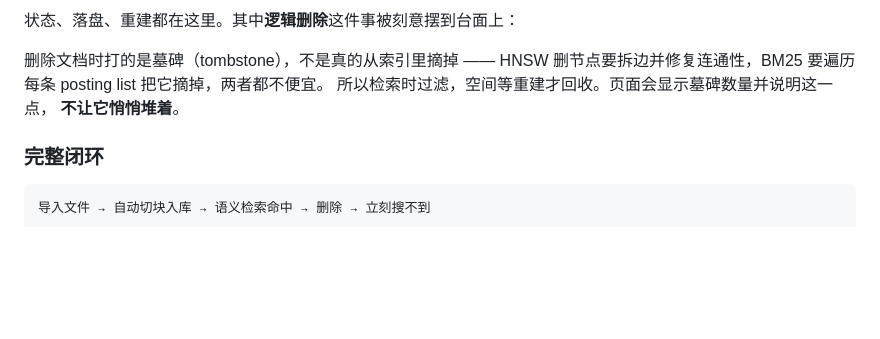
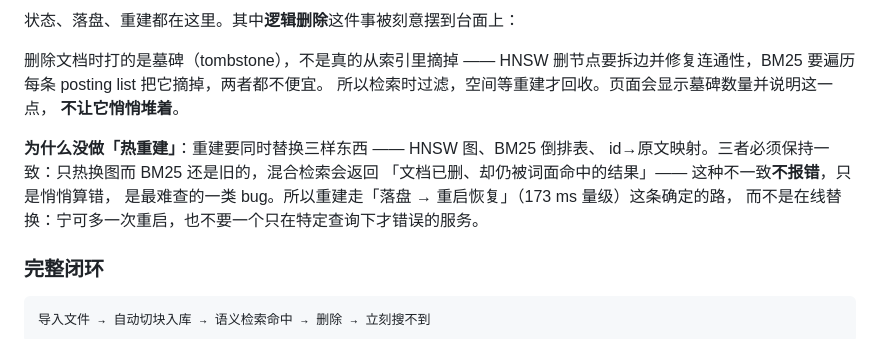
Before and after one commit to WangShTo/vector-search, a Markdown page: README.md, the part around the change. GitHub-like rendering; blank space fills up the shorter version.

Commit message:
docs: 说明为什么不做热重建
重建要同时替换 HNSW 图 / BM25 倒排表 / id 到原文的映射，三者不一致时
不报错、只是悄悄算错。所以走「落盘 → 重启恢复」这条确定的路。

```diff
--- a/README.md
+++ b/README.md
@@ -256,6 +256,12 @@ BM25 无上界、RRF 只看排名、cross-encoder 又是另一个量纲。
 HNSW 删节点要拆边并修复连通性，BM25 要遍历每条 posting list 把它摘掉，两者都不便宜。
 所以检索时过滤，空间等重建才回收。页面会显示墓碑数量并说明这一点，
 **不让它悄悄堆着**。
+
+**为什么没做「热重建」**：重建要同时替换三样东西 —— HNSW 图、BM25 倒排表、
+id→原文映射。三者必须保持一致：只热换图而 BM25 还是旧的，混合检索会返回
+「文档已删、却仍被词面命中的结果」—— 这种不一致**不报错**，只是悄悄算错，
+是最难查的一类 bug。所以重建走「落盘 → 重启恢复」（173 ms 量级）这条确定的路，
+而不是在线替换：宁可多一次重启，也不要一个只在特定查询下才错误的服务。
 
 ### 完整闭环
 
```
